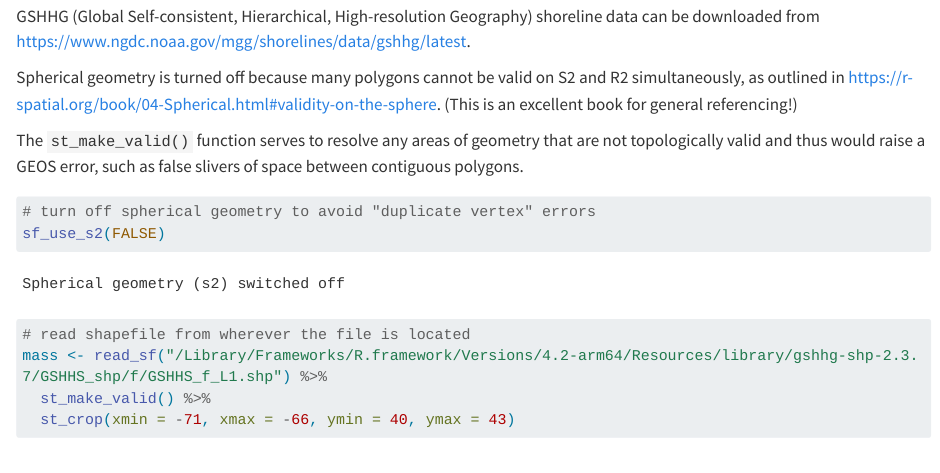
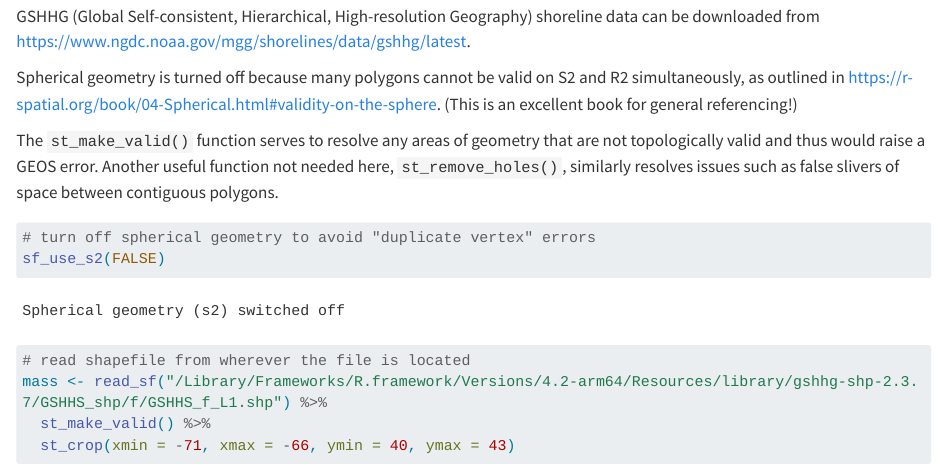
Before and after one commit to FDylanT/2023-whoi-spatial-demo, a Quarto document (spatial-demo.qmd): the page in a window 1100 px wide, from 2910 px down. Rendered offline with R 4.5, knitr and Pandoc in place of Quarto, with nearby package versions; some code elsewhere in the file could not run offline; long lines of code are wrapped.

Commit message:
Update spatial-demo.qmd

````diff
--- a/spatial-demo.qmd
+++ b/spatial-demo.qmd
@@ -108,7 +108,7 @@ GSHHG (Global Self-consistent, Hierarchical, High-resolution Geography) shorelin
 
 Spherical geometry is turned off because many polygons cannot be valid on S2 and R2 simultaneously, as outlined in <https://r-spatial.org/book/04-Spherical.html#validity-on-the-sphere>. (This is an excellent book for general referencing!)
 
-The `st_make_valid()` function serves to resolve any areas of geometry that are not topologically valid and thus would raise a GEOS error, such as false slivers of space between contiguous polygons.
+The `st_make_valid()` function serves to resolve any areas of geometry that are not topologically valid and thus would raise a GEOS error. Another useful function not needed here, `st_remove_holes()`, similarly resolves issues such as false slivers of space between contiguous polygons.
 
 ```{r}
 # turn off spherical geometry to avoid "duplicate vertex" errors
````
